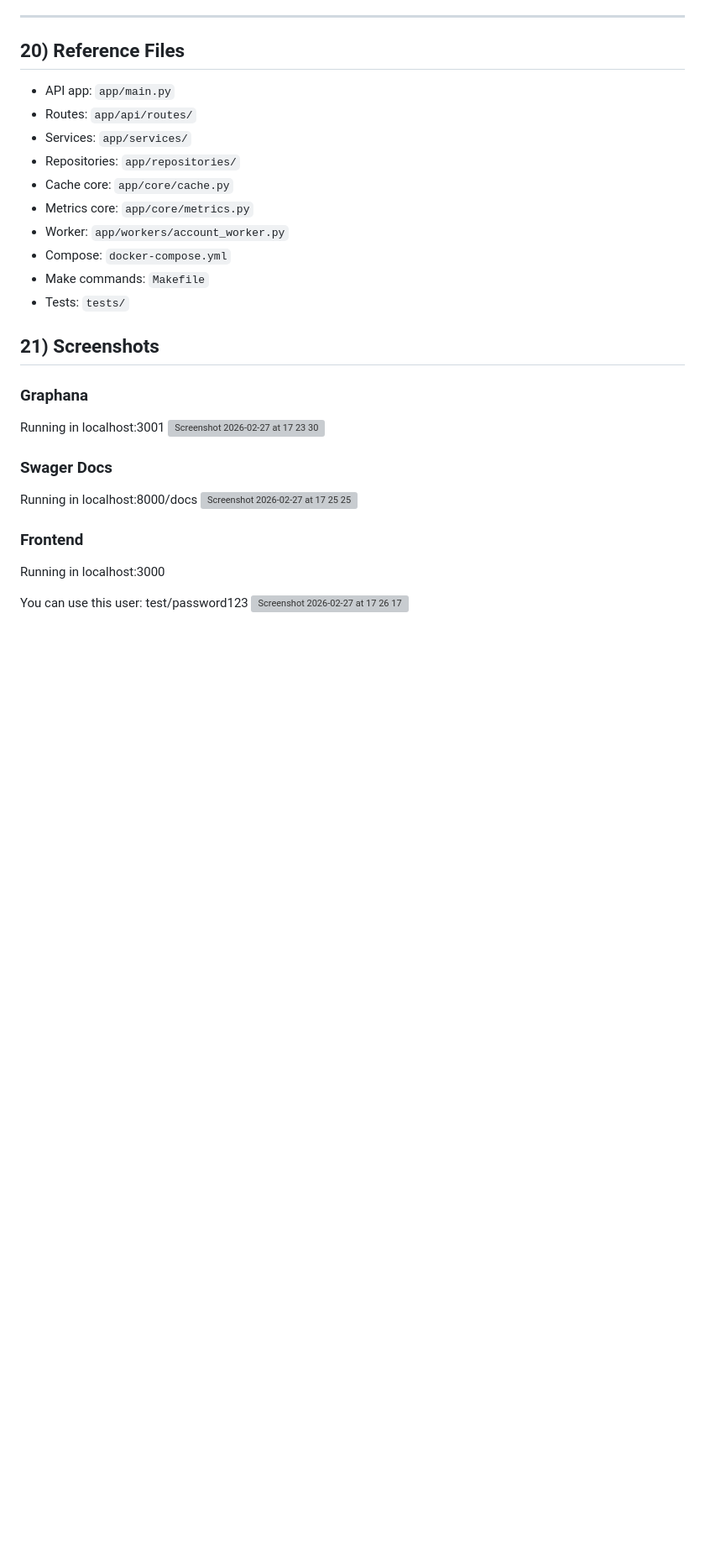
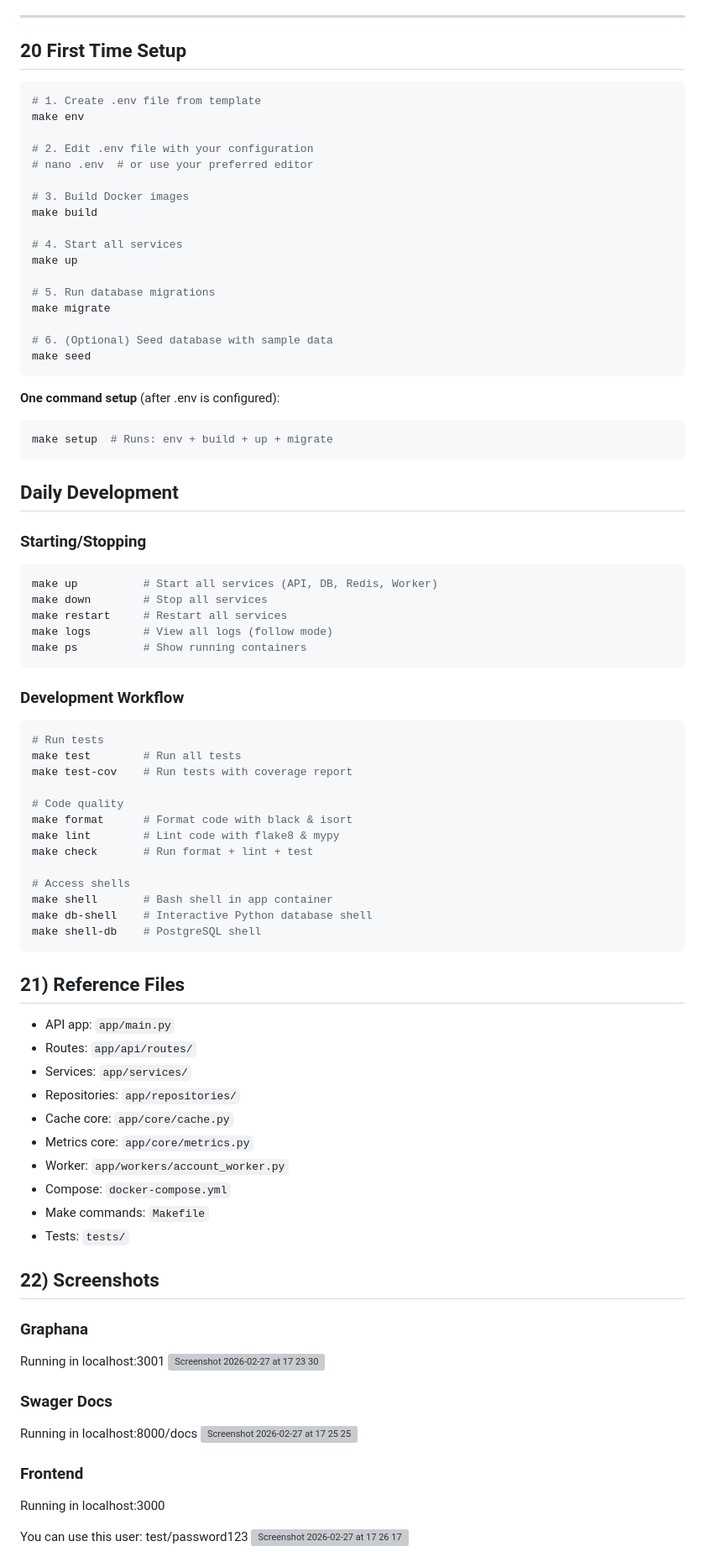
Before and after one commit to antolinij/matt, a Markdown page: README.md, the part around the change. Shown at 84% size. Rendered like a GitHub page; blank space fills up the shorter version; grey boxes are pictures that could not be loaded.

````diff
--- a/README.md
+++ b/README.md
@@ -742,7 +742,64 @@ sequenceDiagram
 
 ---
 
-## 20) Reference Files
+## 20 First Time Setup
+
+```bash
+# 1. Create .env file from template
+make env
+
+# 2. Edit .env file with your configuration
+# nano .env  # or use your preferred editor
+
+# 3. Build Docker images
+make build
+
+# 4. Start all services
+make up
+
+# 5. Run database migrations
+make migrate
+
+# 6. (Optional) Seed database with sample data
+make seed
+```
+
+**One command setup** (after .env is configured):
+```bash
+make setup  # Runs: env + build + up + migrate
+```
+
+## Daily Development
+
+### Starting/Stopping
+
+```bash
+make up          # Start all services (API, DB, Redis, Worker)
+make down        # Stop all services
+make restart     # Restart all services
+make logs        # View all logs (follow mode)
+make ps          # Show running containers
+```
+
+### Development Workflow
+
+```bash
+# Run tests
+make test        # Run all tests
+make test-cov    # Run tests with coverage report
+
+# Code quality
+make format      # Format code with black & isort
+make lint        # Lint code with flake8 & mypy
+make check       # Run format + lint + test
+
+# Access shells
+make shell       # Bash shell in app container
+make db-shell    # Interactive Python database shell
+make shell-db    # PostgreSQL shell
+```
+
+## 21) Reference Files
 
 - API app: `app/main.py`
 - Routes: `app/api/routes/`
@@ -755,7 +812,7 @@ sequenceDiagram
 - Make commands: `Makefile`
 - Tests: `tests/`
 
-## 21) Screenshots
+## 22) Screenshots
 
 ### Graphana
 Running in localhost:3001
````
